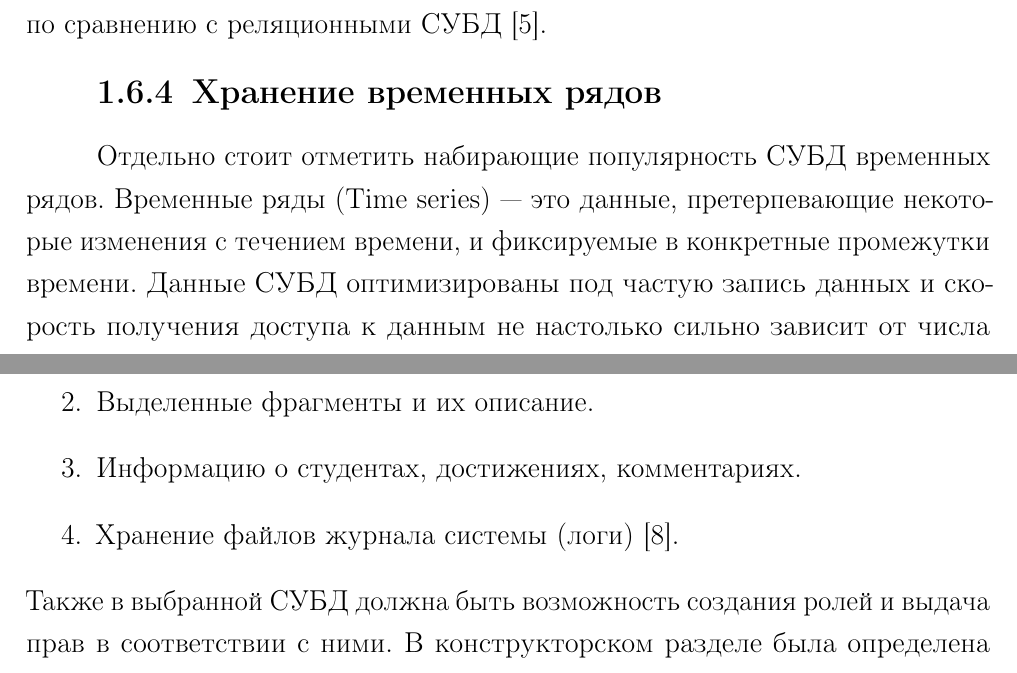
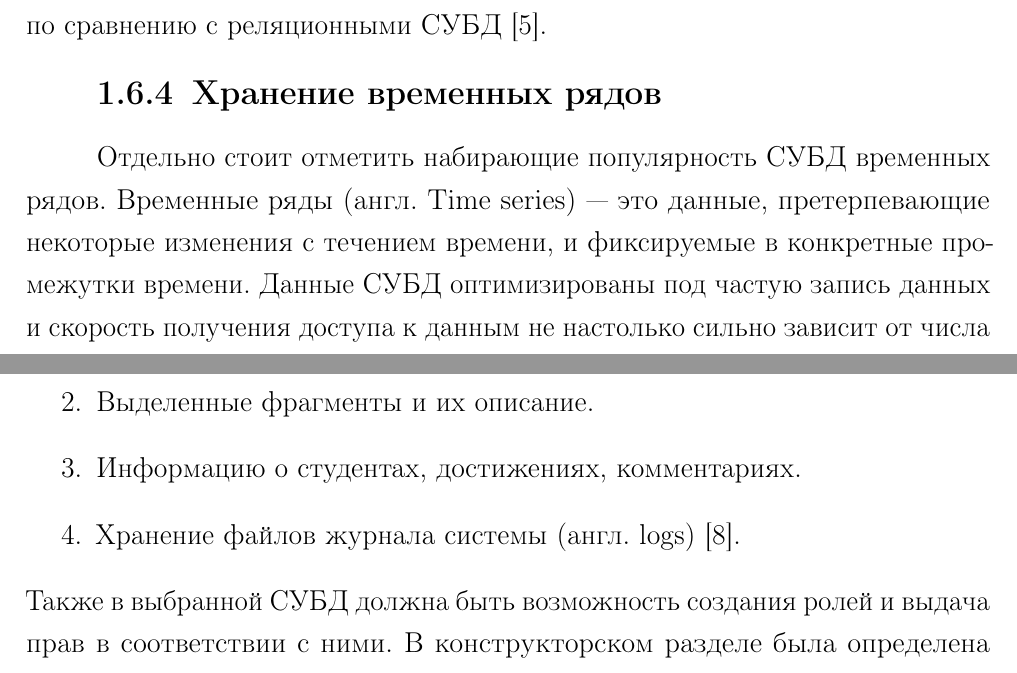
Before and after one commit to needsomesleeptd/bd_course, a LaTeX document (docs/parts/main.tex, which reads docs/parts/04-analysis.tex, docs/parts/06-implementation.tex): two parts of pages 13 and 21 of 36 before the commit and two parts of pages 13 and 22 of 37 after it, joined at a grey line, cut so that both start at the same text. Compiled offline with pdfLaTeX.

Commit message:
fixed EF

```diff
--- a/docs/parts/04-analysis.tex
+++ b/docs/parts/04-analysis.tex
@@ -176,7 +177,7 @@ manager), сервер базы данных (database server) или, что б
 объектные и объектно-реляционные модели данных и обеспечивают разработчикам возможность использовать объектно-ориентированные языки программирования, что дает таким системам технологические преимущества по сравнению с реляционными СУБД~\cite{wolf-db}.
 
 \subsection{Хранение временных рядов}
-Отдельно стоит отметить набирающие популярность СУБД временных рядов. Временные ряды (Time series) --- это данные,
+Отдельно стоит отметить набирающие популярность СУБД временных рядов. Временные ряды (англ. Time series) --- это данные,
 претерпевающие некоторые изменения с течением
 времени, и фиксируемые в конкретные промежутки
 времени. Данные СУБД оптимизированы под частую запись данных и скорость получения доступа к данным не настолько сильно зависит от числа хранимых данных, что характерно для реляционных баз данных, скорость работы которых уменьшается ввиду необходимости индексирования новых элементов. Однако во временных СУБД отсутствует механизм изменения записанных значений, так как считается что записанные метрики (данные) являются фактом в прошлом~\cite{time_db}.
--- a/docs/parts/06-implementation.tex
+++ b/docs/parts/06-implementation.tex
@@ -7,7 +7,7 @@
 	\item Файлы отчетов и результатов проверки работ студентов.
 	\item Выделенные фрагменты и их описание.
 	\item Информацию о студентах, достижениях, комментариях.
-	\item Хранение файлов журнала системы (логи)~\cite{kuznecov-db}.
+	\item Хранение файлов журнала системы (англ. logs)~\cite{kuznecov-db}.
 \end{enumerate}
 Также в выбранной СУБД должна быть возможность создания ролей и выдача прав в соответствии с ними.
 В конструкторском разделе была определена реляционная модель баз данных для хранения информации в системе, файлы отчетов и результатов проверки будут хранится в файловой системе сервера, мета информация для их получения будет также хранится в базе данных системы.
```
Also changed, not shown: docs/parts/04-analysis.tex (1 more changed lines).
